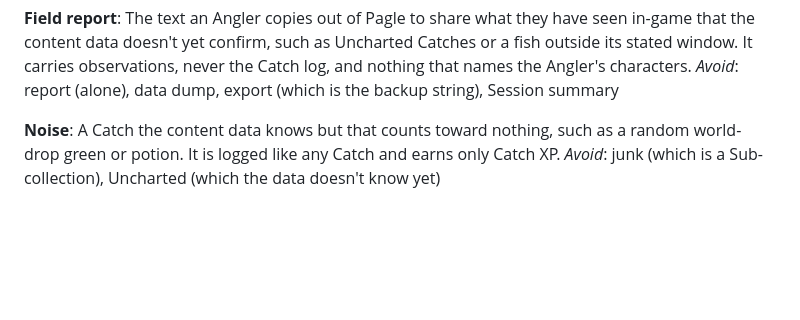
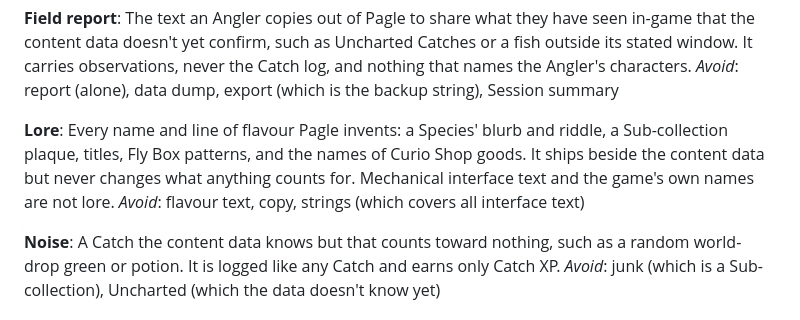
Before and after one commit to timemir/pagle-addon, a Markdown page: CONTEXT.md, the part around the change. GitHub-like rendering; blank space fills up the shorter version.

Commit message:
Add Lore term; Core goods take their names from lore (#34)
Decide the lore pipeline: every name and line of flavour Pagle invents
lives in data/lore/, keyed by stable IDs, so SHOP-R25 names Core's goods
by ID and its Pending marker is cleared.

Co-Authored-By: Claude Opus 5.5 <noreply@anthropic.com>

```diff
--- a/CONTEXT.md
+++ b/CONTEXT.md
@@ -87,6 +87,10 @@ _Avoid_: database, loot table, game data (which is Blizzard's)
 **Field report**:
 The text an Angler copies out of Pagle to share what they have seen in-game that the content data doesn't yet confirm, such as Uncharted Catches or a fish outside its stated window. It carries observations, never the Catch log, and nothing that names the Angler's characters.
 _Avoid_: report (alone), data dump, export (which is the backup string), Session summary
+
+**Lore**:
+Every name and line of flavour Pagle invents: a Species' blurb and riddle, a Sub-collection plaque, titles, Fly Box patterns, and the names of Curio Shop goods. It ships beside the content data but never changes what anything counts for. Mechanical interface text and the game's own names are not lore.
+_Avoid_: flavour text, copy, strings (which covers all interface text)
 
 **Noise**:
 A Catch the content data knows but that counts toward nothing, such as a random world-drop green or potion. It is logged like any Catch and earns only Catch XP.
```
Also changed, not shown: 1 other file.
